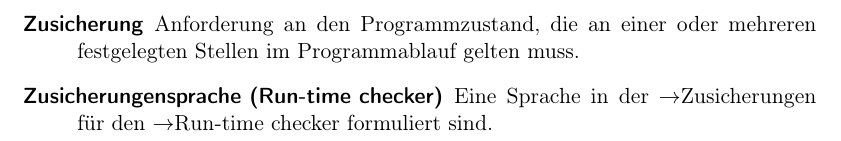
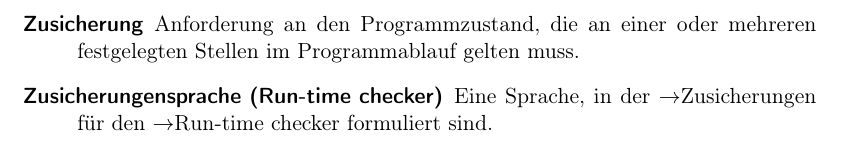
Before and after one commit to team-worthwhile/worthwhile, a LaTeX document (pflichtenheft/pflichtenheft.tex, which reads pflichtenheft/glossar.tex): part of page 27 of 27, cut so that both start at the same text. Compiled offline with pdfLaTeX.

Commit message:
Added missing comma in Glossar/Zusicherungensprache

```diff
--- a/pflichtenheft/glossar.tex
+++ b/pflichtenheft/glossar.tex
@@ -21,6 +21,6 @@
     \item[WHILE-Sprache (Interpreter)] Einfache Programmiersprache, in der nur simple Syntaxkonstrukte wie z.~B.\ eine \texttt{while}-Schleife verfügbar sind.
     \item[Z3] Von Microsoft Research entwickeltes Computerprogramm zur Erfüllbarkeitsüberprüfung prädikatenlogischer Formeln.
     \item[Zusicherung] Anforderung an den Programmzustand, die an einer oder mehreren festgelegten Stellen im Programmablauf gelten muss.
-    \item[Zusicherungensprache (Run-time checker)] Eine Sprache in der \see Zusicherungen für den \see Run-time checker formuliert sind.
+    \item[Zusicherungensprache (Run-time checker)] Eine Sprache, in der \see Zusicherungen für den \see Run-time checker formuliert sind.
 
 \end{description}
```
